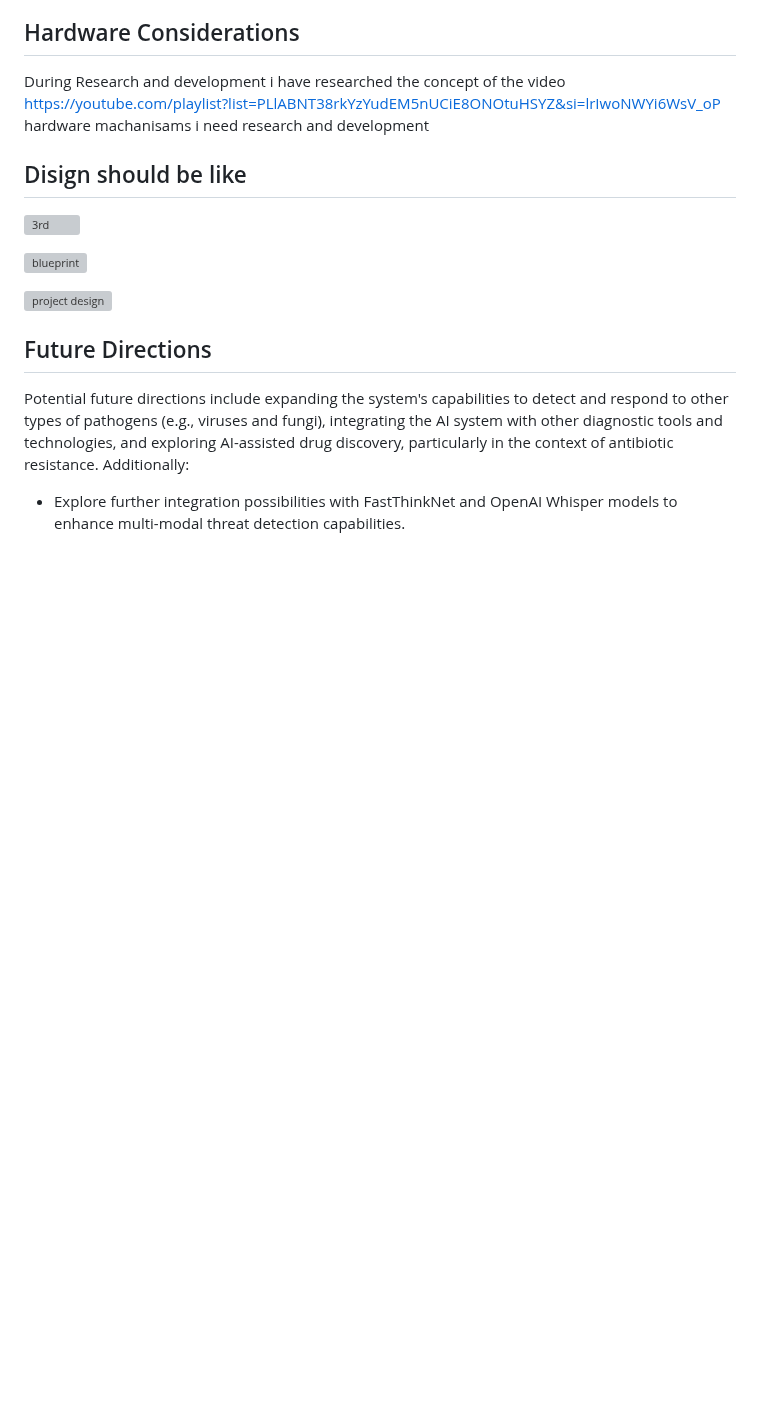
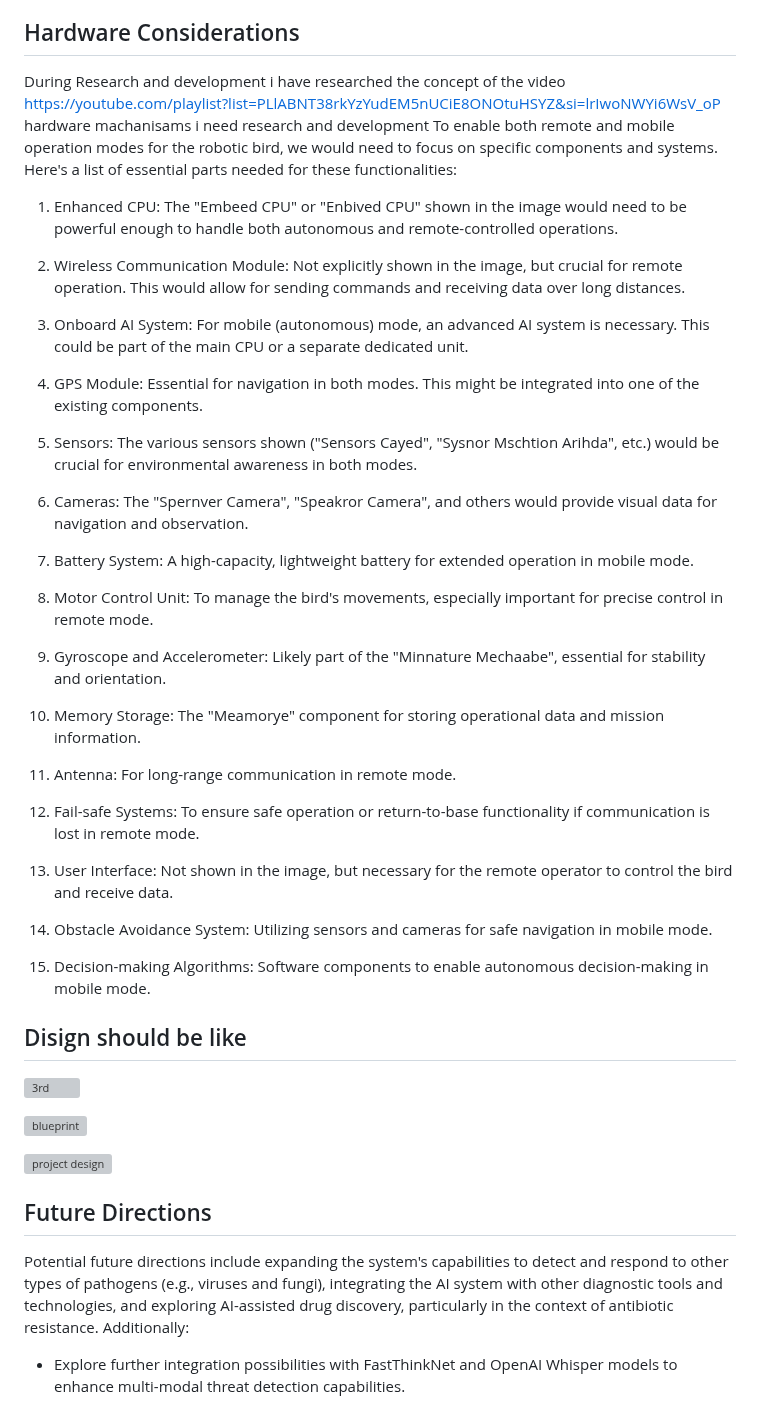
Before and after one commit to VishwamAI/PikasuBirdAi, a Markdown page: README.md, the part around the change. GitHub-like rendering; blank space fills up the shorter version; grey boxes are pictures that could not be loaded.

```diff
--- a/README.md
+++ b/README.md
@@ -35,6 +35,38 @@ The potential applications of the AI-enabled bacteria detection and targeting sy
 
 ## Hardware Considerations
 During Research and development i have researched the concept of the video https://youtube.com/playlist?list=PLlABNT38rkYzYudEM5nUCiE8ONOtuHSYZ&si=lrIwoNWYi6WsV_oP hardware machanisams i need research and development
+To enable both remote and mobile operation modes for the robotic bird, we would need to focus on specific components and systems. Here's a list of essential parts needed for these functionalities:
+
+1. Enhanced CPU: The "Embeed CPU" or "Enbived CPU" shown in the image would need to be powerful enough to handle both autonomous and remote-controlled operations.
+
+2. Wireless Communication Module: Not explicitly shown in the image, but crucial for remote operation. This would allow for sending commands and receiving data over long distances.
+
+3. Onboard AI System: For mobile (autonomous) mode, an advanced AI system is necessary. This could be part of the main CPU or a separate dedicated unit.
+
+4. GPS Module: Essential for navigation in both modes. This might be integrated into one of the existing components.
+
+5. Sensors: The various sensors shown ("Sensors Cayed", "Sysnor Mschtion Arihda", etc.) would be crucial for environmental awareness in both modes.
+
+6. Cameras: The "Spernver Camera", "Speakror Camera", and others would provide visual data for navigation and observation.
+
+7. Battery System: A high-capacity, lightweight battery for extended operation in mobile mode.
+
+8. Motor Control Unit: To manage the bird's movements, especially important for precise control in remote mode.
+
+9. Gyroscope and Accelerometer: Likely part of the "Minnature Mechaabe", essential for stability and orientation.
+
+10. Memory Storage: The "Meamorye" component for storing operational data and mission information.
+
+11. Antenna: For long-range communication in remote mode.
+
+12. Fail-safe Systems: To ensure safe operation or return-to-base functionality if communication is lost in remote mode.
+
+13. User Interface: Not shown in the image, but necessary for the remote operator to control the bird and receive data.
+
+14. Obstacle Avoidance System: Utilizing sensors and cameras for safe navigation in mobile mode.
+
+15. Decision-making Algorithms: Software components to enable autonomous decision-making in mobile mode.
+
 
 ## Disign should be like
 ![3rd](https://github.com/Exploit0xfffff/PikasuBirdAi/assets/81065703/33181823-9868-4057-97ec-13857584892a)
```
